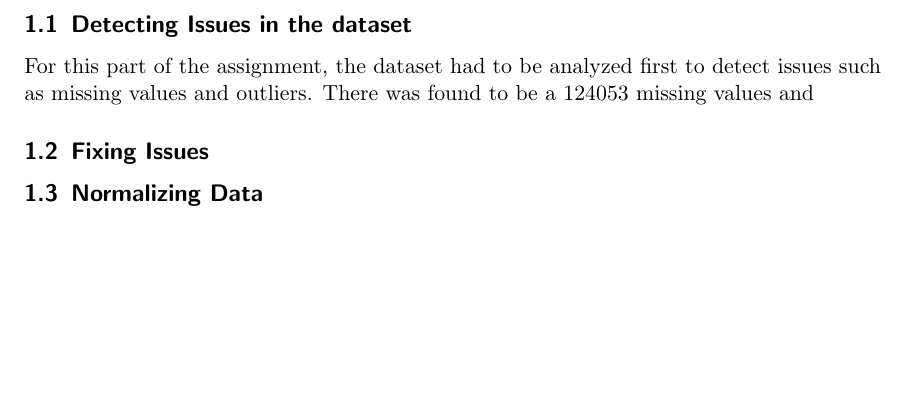
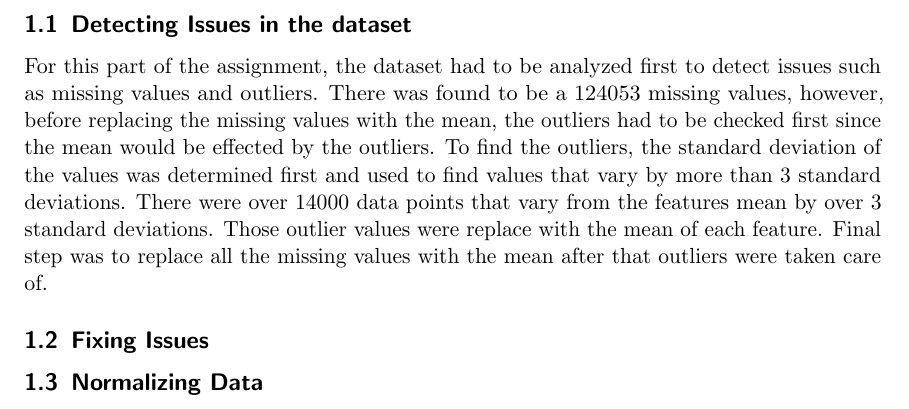
Before and after one commit to adkulas/ECE657A-Data-Modelling, a LaTeX problem sheet (assignment1/report/main.tex, which reads assignment1/report/part_I.tex): part of page 2 of 4, cut so that both start at the same text, the shorter picture padded with empty space. Compiled offline with pdfLaTeX.

Commit message:
Updates from Overleaf

```diff
--- a/assignment1/report/part_I.tex
+++ b/assignment1/report/part_I.tex
@@ -1,6 +1,6 @@
 \section{Part I: Data Cleaning and Preprocessing (for dataset A)}
 \subsection{Detecting Issues in the dataset}
-For this part of the assignment, the dataset had to be analyzed first to detect issues such as missing values and outliers. There was found to be a 124053 missing values and
+For this part of the assignment, the dataset had to be analyzed first to detect issues such as missing values and outliers. There was found to be a 124053 missing values, however, before replacing the missing values with the mean, the outliers had to be checked first since the mean would be effected by the outliers. To find the outliers, the standard deviation of the values was determined first and used to find values that vary by more than 3 standard deviations. There were over 14000 data points that vary from the features mean by over 3 standard deviations. Those outlier values were replace with the mean of each feature. Final step was to replace all the missing values with the mean after that outliers were taken care of.
 
 
 \subsection{Fixing Issues}
```
